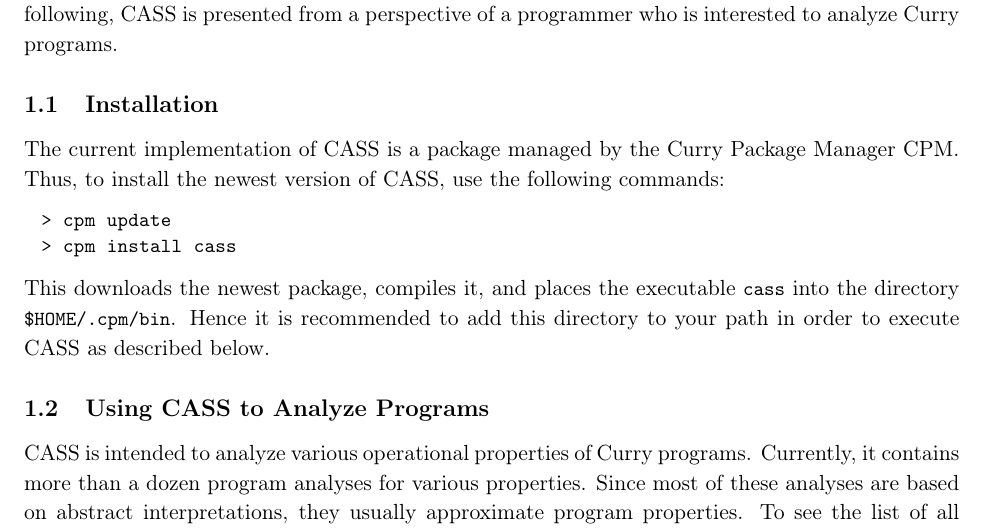
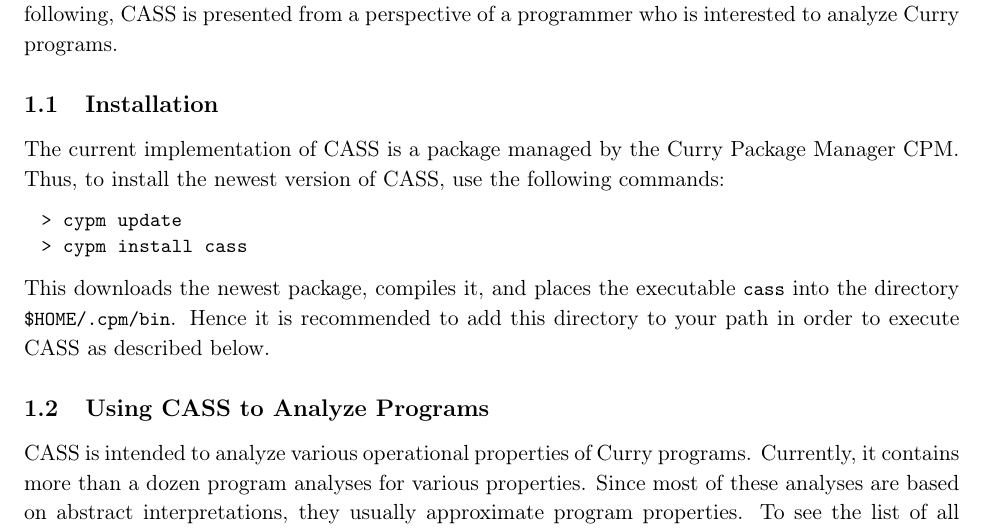
Before and after one commit to curry-packages/cass, a LaTeX document (docs/main.tex, which reads docs/manual.tex): part of page 1 of 7, cut so that both start at the same text. Compiled offline with pdfLaTeX.

Commit message:
Typo fixed

```diff
--- a/docs/manual.tex
+++ b/docs/manual.tex
@@ -27,8 +27,8 @@ managed by the Curry Package Manager CPM.
 Thus, to install the newest version of CASS, use the following commands:
 %
 \begin{curry}
-> cpm update
-> cpm install cass
+> cypm update
+> cypm install cass
 \end{curry}
 %
 This downloads the newest package, compiles it, and places
```
